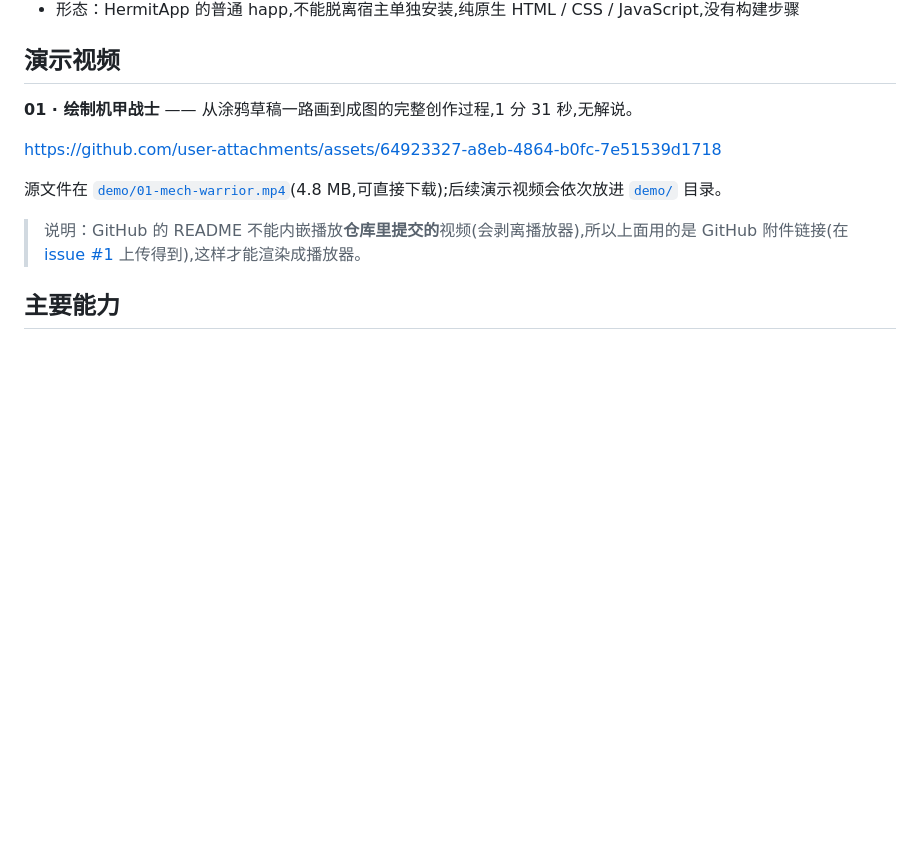
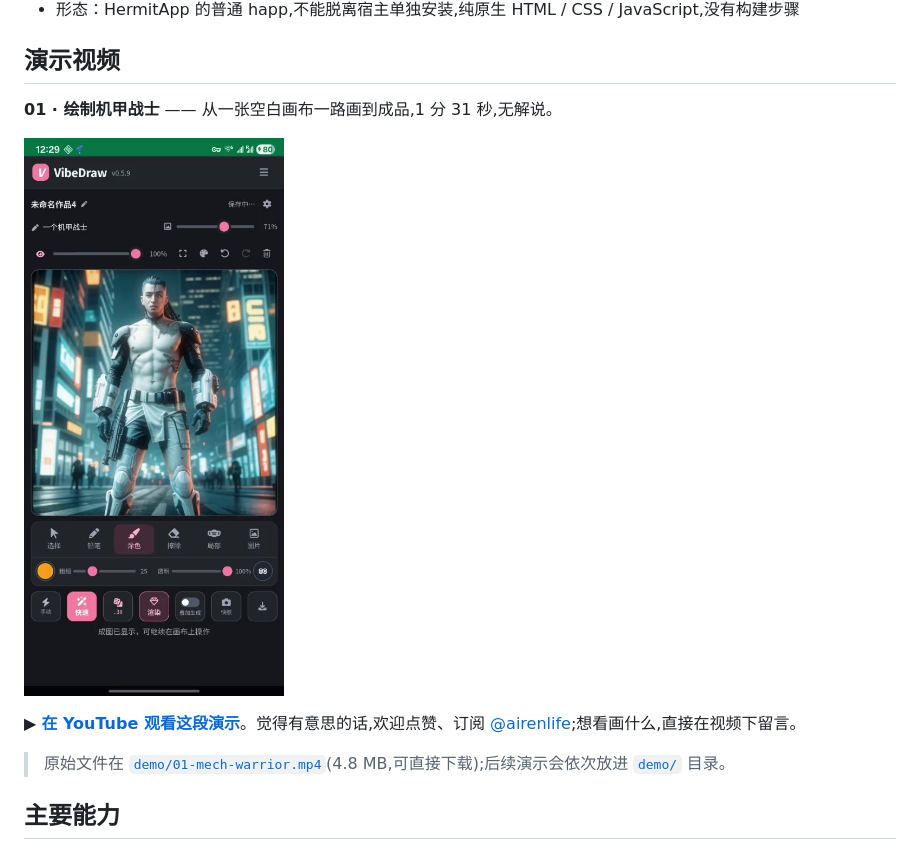
Before and after one commit to zhyuzh3d/vibedraw, a Markdown page: README.md, the part around the change. GitHub-like rendering; blank space fills up the shorter version.

Commit message:
doc: 演示视频改接到 YouTube, 优化该节措辞

```diff
--- a/README.md
+++ b/README.md
@@ -12,13 +12,13 @@ VibeDraw 是一个可直接运行在 [Hermit](https://hermit.airen.life/) 宿主
 
 ## 演示视频
 
-**01 · 绘制机甲战士** —— 从涂鸦草稿一路画到成图的完整创作过程,1 分 31 秒,无解说。
+**01 · 绘制机甲战士** —— 从一张空白画布一路画到成品,1 分 31 秒,无解说。
 
-https://github.com/user-attachments/assets/64923327-a8eb-4864-b0fc-7e51539d1718
+[<img src="./demo/01-mech-warrior.jpg" width="300" alt="用 VibeDraw 绘制机甲战士 · 点击在 YouTube 观看">](https://www.youtube.com/shorts/nRPfrsWxRAI)
 
-源文件在 [`demo/01-mech-warrior.mp4`](./demo/01-mech-warrior.mp4)(4.8 MB,可直接下载);后续演示视频会依次放进 [`demo/`](./demo) 目录。
+▶ **[在 YouTube 观看这段演示](https://www.youtube.com/shorts/nRPfrsWxRAI)**。觉得有意思的话,欢迎点赞、订阅 [@airenlife](https://www.youtube.com/@airenlife);想看画什么,直接在视频下留言。
 
-> 说明：GitHub 的 README 不能内嵌播放**仓库里提交的**视频(会剥离播放器),所以上面用的是 GitHub 附件链接(在 [issue #1](https://github.com/zhyuzh3d/vibedraw/issues/1) 上传得到),这样才能渲染成播放器。
+> 原始文件在 [`demo/01-mech-warrior.mp4`](./demo/01-mech-warrior.mp4)(4.8 MB,可直接下载);后续演示会依次放进 [`demo/`](./demo) 目录。
 
 ## 主要能力
 
```
